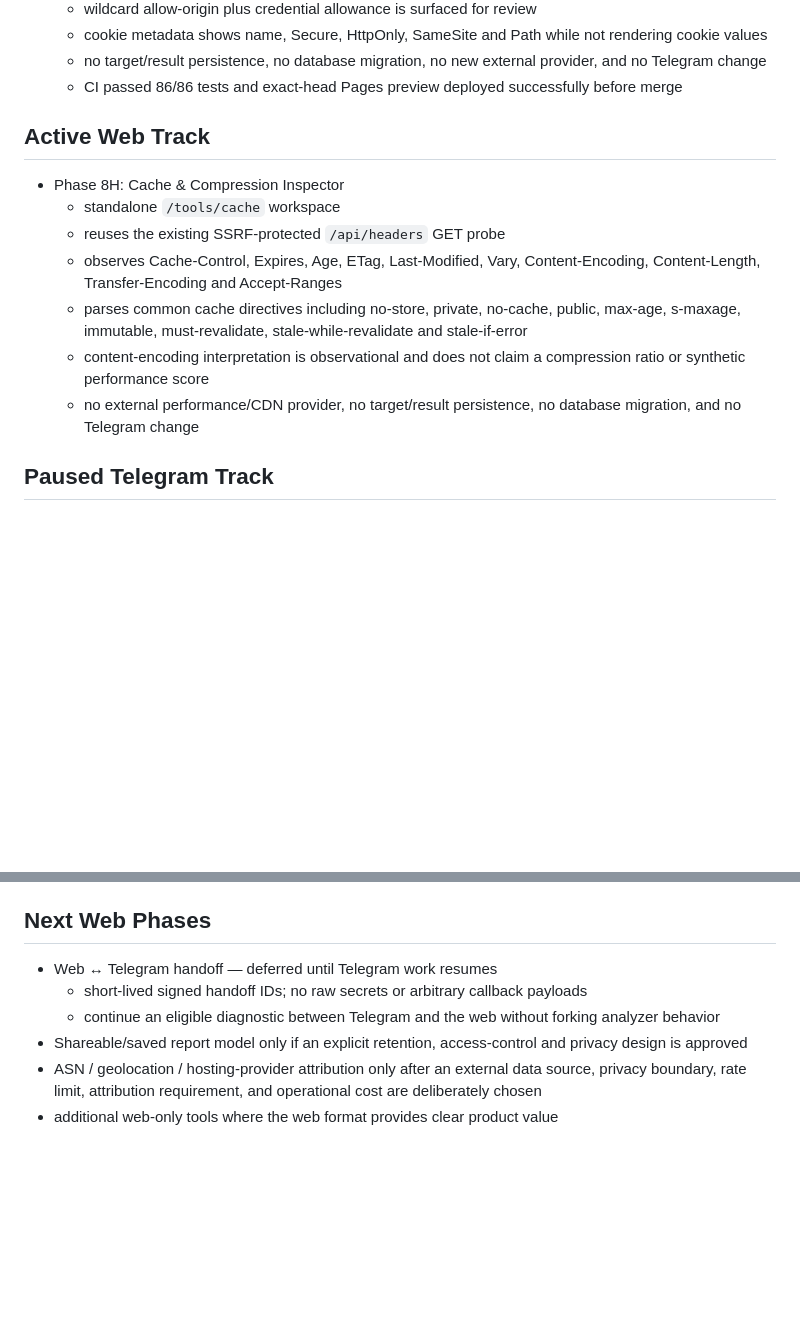
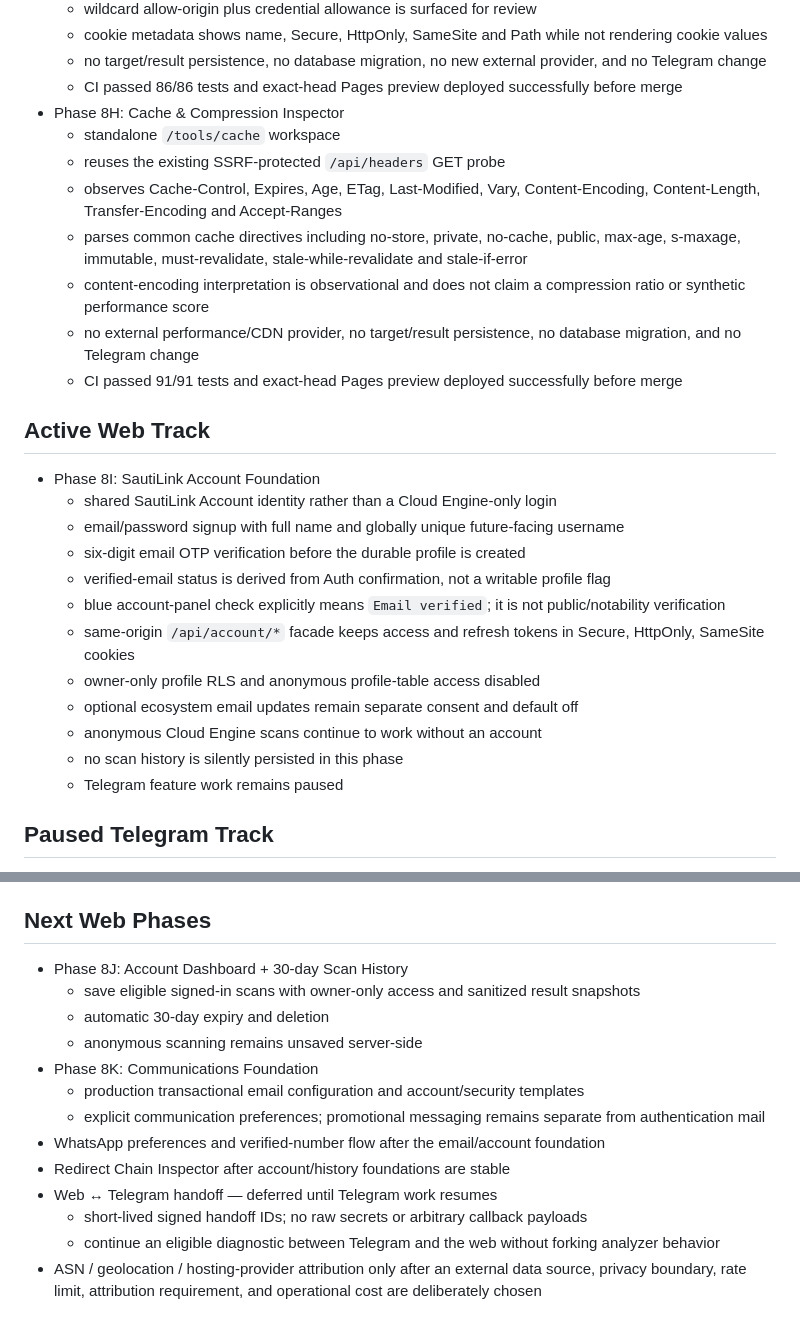
Before and after one commit to sautilink/sautilink-cloud-engine, a Markdown page: docs/ROADMAP.md, 2 parts joined by grey strips. Drawn GitHub-style; blank space fills up the shorter version.

Commit message:
Advance roadmap to SautiLink Account foundation

```diff
--- a/docs/ROADMAP.md
+++ b/docs/ROADMAP.md
@@ -126,8 +126,6 @@
   - cookie metadata shows name, Secure, HttpOnly, SameSite and Path while not rendering cookie values
   - no target/result persistence, no database migration, no new external provider, and no Telegram change
   - CI passed 86/86 tests and exact-head Pages preview deployed successfully before merge
-
-## Active Web Track
 - Phase 8H: Cache & Compression Inspector
   - standalone `/tools/cache` workspace
   - reuses the existing SSRF-protected `/api/headers` GET probe
@@ -135,6 +133,21 @@
   - parses common cache directives including no-store, private, no-cache, public, max-age, s-maxage, immutable, must-revalidate, stale-while-revalidate and stale-if-error
   - content-encoding interpretation is observational and does not claim a compression ratio or synthetic performance score
   - no external performance/CDN provider, no target/result persistence, no database migration, and no Telegram change
+  - CI passed 91/91 tests and exact-head Pages preview deployed successfully before merge
+
+## Active Web Track
+- Phase 8I: SautiLink Account Foundation
+  - shared SautiLink Account identity rather than a Cloud Engine-only login
+  - email/password signup with full name and globally unique future-facing username
+  - six-digit email OTP verification before the durable profile is created
+  - verified-email status is derived from Auth confirmation, not a writable profile flag
+  - blue account-panel check explicitly means `Email verified`; it is not public/notability verification
+  - same-origin `/api/account/*` facade keeps access and refresh tokens in Secure, HttpOnly, SameSite cookies
+  - owner-only profile RLS and anonymous profile-table access disabled
+  - optional ecosystem email updates remain separate consent and default off
+  - anonymous Cloud Engine scans continue to work without an account
+  - no scan history is silently persisted in this phase
+  - Telegram feature work remains paused
 
 ## Paused Telegram Track
 - Phase 7T: Default Experience
@@ -150,9 +163,16 @@
   - no analyzer, scoring, SSRF, authorization, or `/api/*` contract changes
 
 ## Next Web Phases
+- Phase 8J: Account Dashboard + 30-day Scan History
+  - save eligible signed-in scans with owner-only access and sanitized result snapshots
+  - automatic 30-day expiry and deletion
+  - anonymous scanning remains unsaved server-side
+- Phase 8K: Communications Foundation
+  - production transactional email configuration and account/security templates
+  - explicit communication preferences; promotional messaging remains separate from authentication mail
+- WhatsApp preferences and verified-number flow after the email/account foundation
+- Redirect Chain Inspector after account/history foundations are stable
 - Web ↔ Telegram handoff — deferred until Telegram work resumes
   - short-lived signed handoff IDs; no raw secrets or arbitrary callback payloads
   - continue an eligible diagnostic between Telegram and the web without forking analyzer behavior
-- Shareable/saved report model only if an explicit retention, access-control and privacy design is approved
 - ASN / geolocation / hosting-provider attribution only after an external data source, privacy boundary, rate limit, attribution requirement, and operational cost are deliberately chosen
-- additional web-only tools where the web format provides clear product value
```
